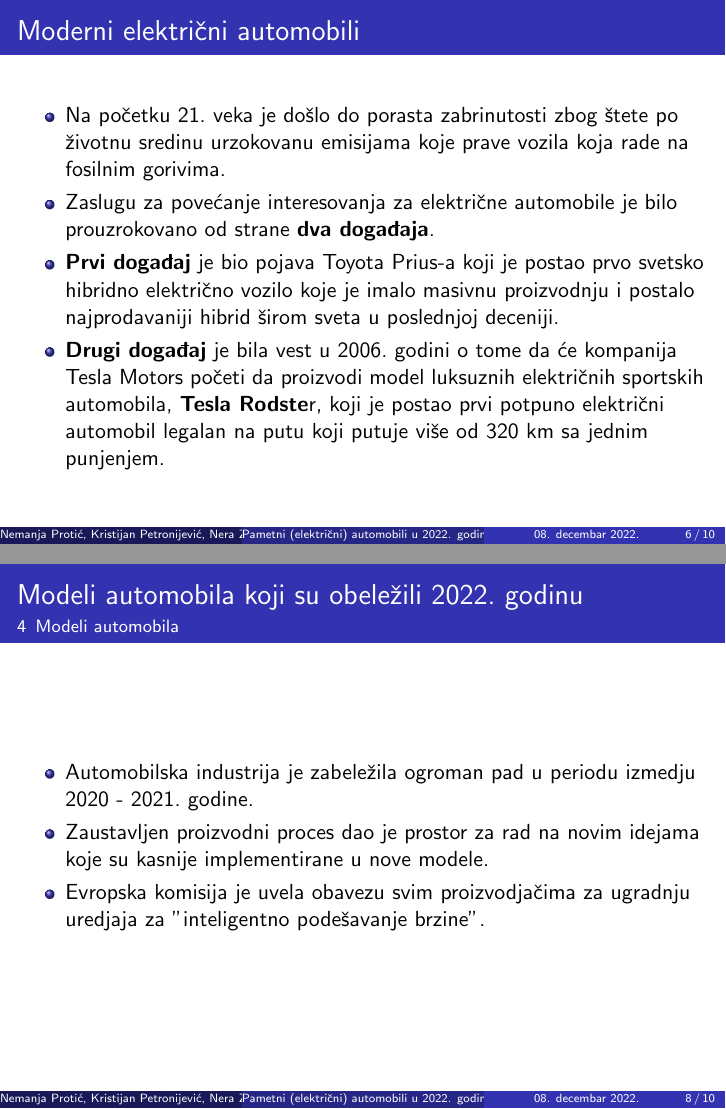
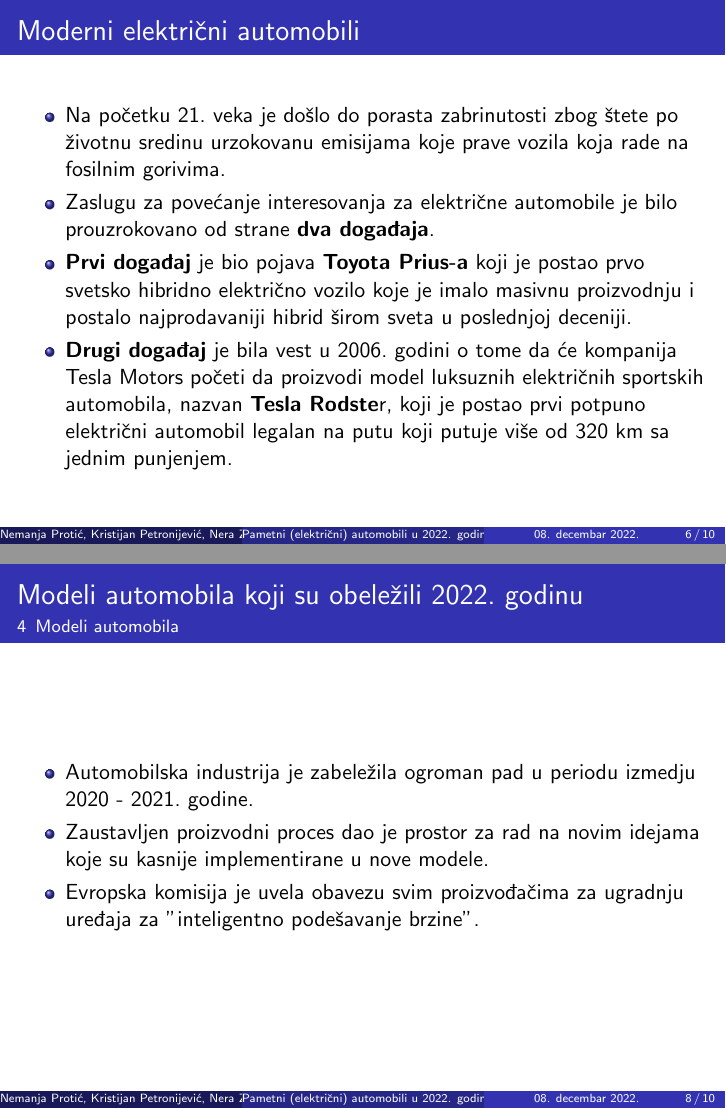
Before and after one commit to kristijanpetronijevic/21_TNP2022, LaTeX slides (21_Prezentacija_ZejakPoticJovanovicPetronijevic.tex): pages 6 and 8 of 10, joined at a grey line. Compiled offline with pdfLaTeX.

Commit message:
Prepravljene gramaticke greske, finalna verzija

```diff
--- a/21_Prezentacija_ZejakPoticJovanovicPetronijevic.tex
+++ b/21_Prezentacija_ZejakPoticJovanovicPetronijevic.tex
@@ -102,8 +102,8 @@ Procenat kupljenih pametnih automobila& 58\%& 18\%& 11\%\\ \hline
 \begin{itemize}
     \item Na početku 21. veka je došlo do porasta zabrinutosti zbog štete po životnu sredinu urzokovanu emisijama koje prave vozila koja rade na fosilnim gorivima.
     \item Zaslugu za povećanje interesovanja za električne automobile je bilo prouzrokovano od strane \textbf{dva događaja}.
-    \item \textbf{Prvi događaj} je bio pojava Toyota Prius-a koji je postao prvo svetsko hibridno električno vozilo koje je imalo masivnu proizvodnju i postalo najprodavaniji hibrid širom sveta u poslednjoj deceniji.
-    \item \textbf{Drugi događaj} je bila vest u 2006. godini o tome da će kompanija Tesla Motors početi da proizvodi model luksuznih električnih sportskih automobila, \textbf{Tesla Rodste}r, koji je postao prvi potpuno električni automobil legalan na putu koji putuje više od 320 km sa jednim punjenjem.
+    \item \textbf{Prvi događaj} je bio pojava \textbf{Toyota Prius-a} koji je postao prvo svetsko hibridno električno vozilo koje je imalo masivnu proizvodnju i postalo najprodavaniji hibrid širom sveta u poslednjoj deceniji.
+    \item \textbf{Drugi događaj} je bila vest u 2006. godini o tome da će kompanija Tesla Motors početi da proizvodi model luksuznih električnih sportskih automobila, nazvan \textbf{Tesla Rodste}r, koji je postao prvi potpuno električni automobil legalan na putu koji putuje više od 320 km sa jednim punjenjem.
 \end{itemize}
 \end{frame}
 
@@ -125,7 +125,7 @@ Procenat kupljenih pametnih automobila& 58\%& 18\%& 11\%\\ \hline
 \begin{itemize}
 \item Automobilska industrija je zabeležila ogroman pad u periodu izmedju 2020 - 2021. godine.
 \item Zaustavljen proizvodni proces dao je prostor za rad na novim idejama koje su kasnije implementirane u nove modele.
-\item Evropska komisija je uvela obavezu svim proizvodjačima za ugradnju uredjaja za "inteligentno podešavanje brzine".
+\item Evropska komisija je uvela obavezu svim proizvođačima za ugradnju uređaja za "inteligentno podešavanje brzine".
 \end{itemize}
 \end{frame}
 
```
Also changed, not shown: 21_Prezentacija_ZejakPoticJovanovicPetronijevic.tex (6 more changed lines).
